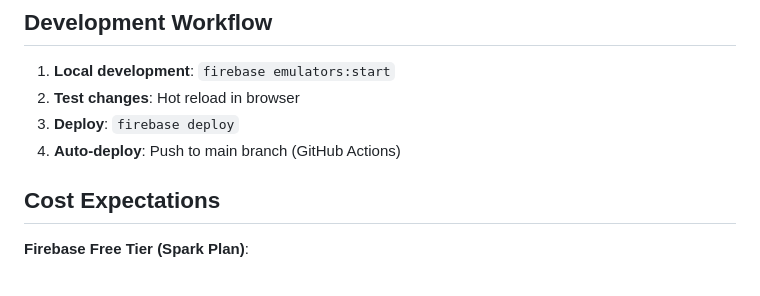
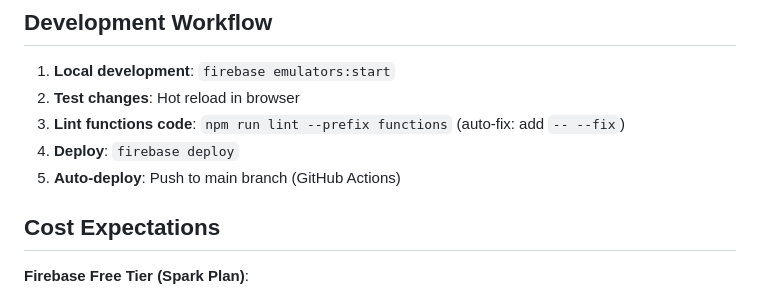
Before and after one commit to Diederikjh/url-cards, a Markdown page: README.md, the part around the change. GitHub-like rendering.

Commit message:
Add mention of lint fix to readme.

```diff
--- a/README.md
+++ b/README.md
@@ -182,8 +182,9 @@ To enable automatic deployments on push to main:
 
 1. **Local development**: `firebase emulators:start`
 2. **Test changes**: Hot reload in browser
-3. **Deploy**: `firebase deploy`
-4. **Auto-deploy**: Push to main branch (GitHub Actions)
+3. **Lint functions code**: `npm run lint --prefix functions` (auto-fix: add `-- --fix`)
+4. **Deploy**: `firebase deploy`
+5. **Auto-deploy**: Push to main branch (GitHub Actions)
 
 ## Cost Expectations
 
```
